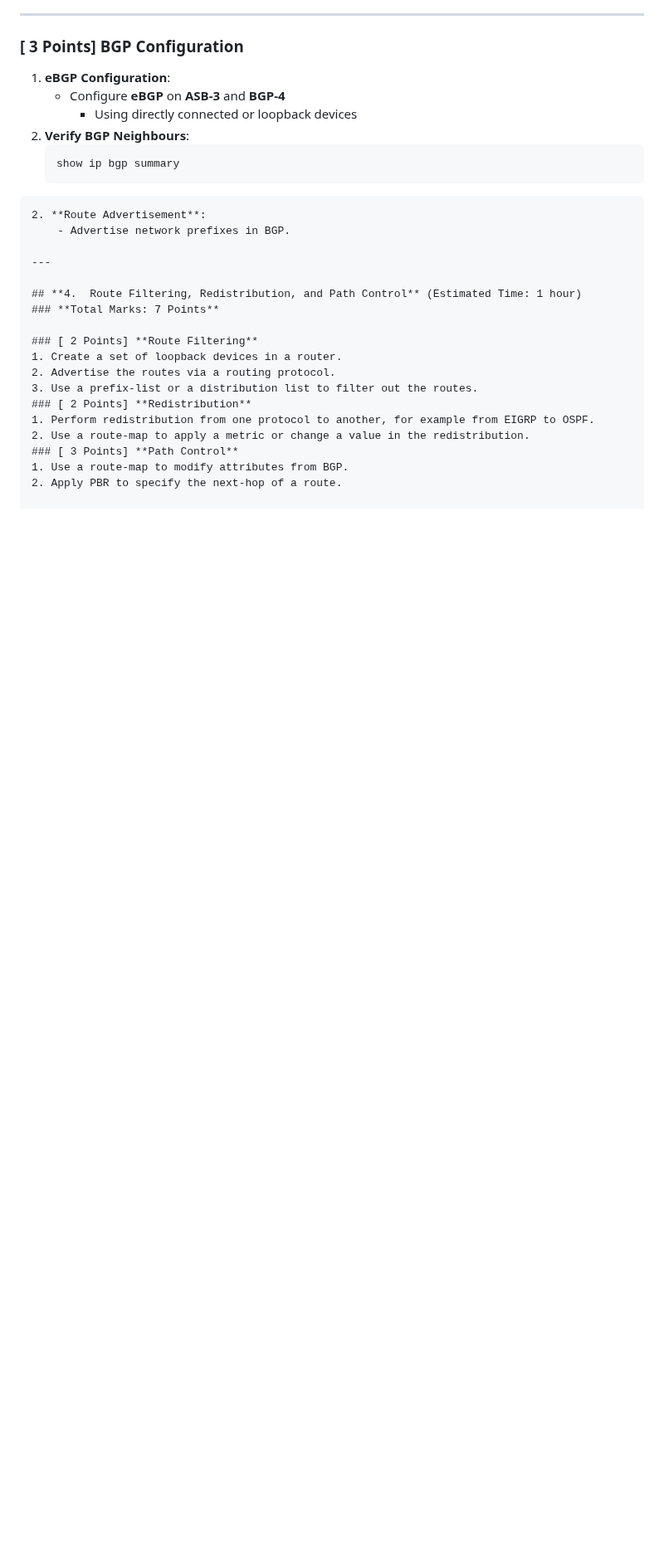
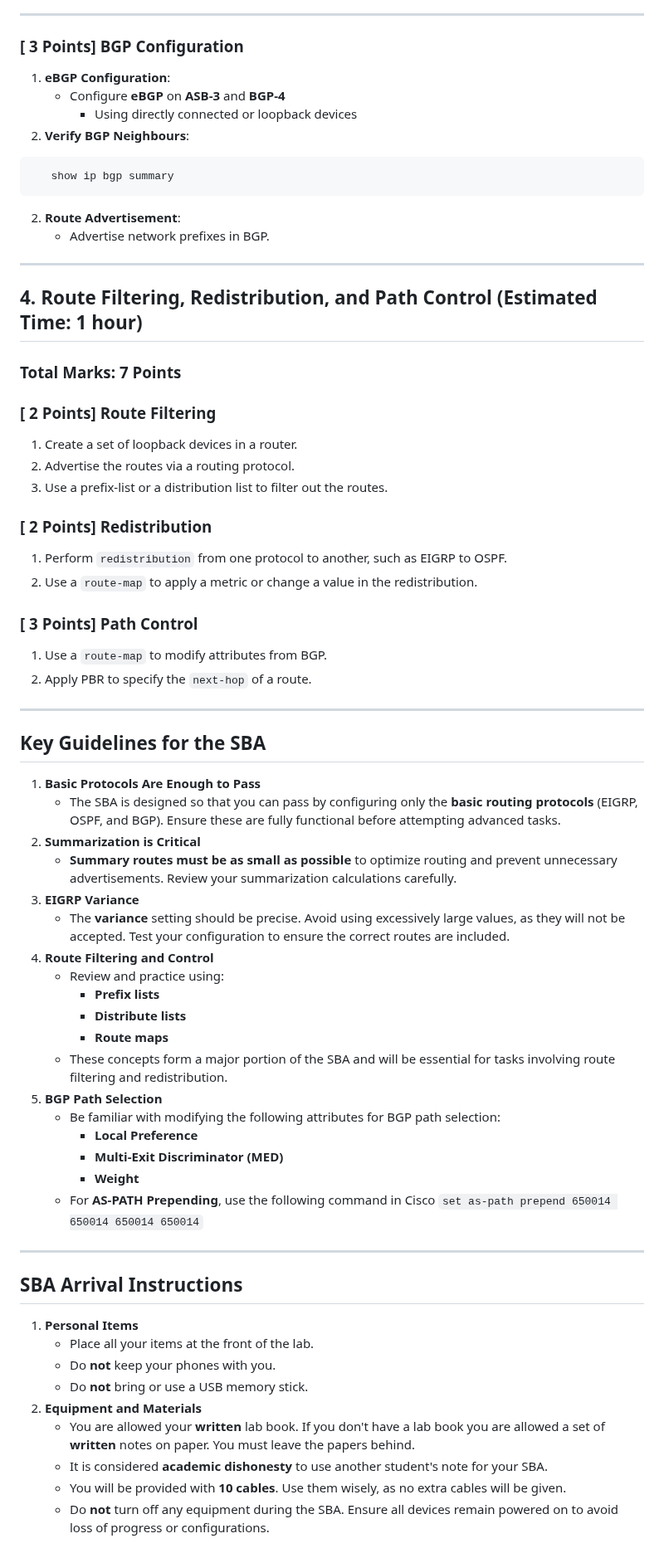
Before and after one commit to ayalac1111/Networking-Courses, a Markdown page: 24F-NET3008/SBA-Demo/SBA-Demo.md, the part around one of its changes. Shown at 83% size. GitHub-like rendering; blank space fills up the shorter version.

Commit message:
SBA Demo: Final note

````diff
--- a/24F-NET3008/SBA-Demo/SBA-Demo.md
+++ b/24F-NET3008/SBA-Demo/SBA-Demo.md
@@ -90,9 +85,10 @@ During this demo, I will guide you through the **key tasks and configurations**
    - Configure **eBGP** on **ASB-3** and **BGP-4**
 	   - Using directly connected or loopback devices
 1. **Verify BGP Neighbours**:
-   ```bash
+```bash
    show ip bgp summary
 ```
+
 2. **Route Advertisement**:
     - Advertise network prefixes in BGP.
 
@@ -106,8 +102,47 @@ During this demo, I will guide you through the **key tasks and configurations**
 2. Advertise the routes via a routing protocol.
 3. Use a prefix-list or a distribution list to filter out the routes.
 ### [ 2 Points] **Redistribution**
-1. Perform redistribution from one protocol to another, for example from EIGRP to OSPF.
-2. Use a route-map to apply a metric or change a value in the redistribution.
+1. Perform `redistribution` from one protocol to another, such as EIGRP to OSPF.
+2. Use a `route-map` to apply a metric or change a value in the redistribution.
 ### [ 3 Points] **Path Control**
-1. Use a route-map to modify attributes from BGP.
-2. Apply PBR to specify the next-hop of a route.
+1. Use a `route-map` to modify attributes from BGP.
+2. Apply PBR to specify the `next-hop` of a route.
+
+---
+
+## **Key Guidelines for the SBA**
+
+1. **Basic Protocols Are Enough to Pass**
+    - The SBA is designed so that you can pass by configuring only the **basic routing protocols** (EIGRP, OSPF, and BGP). Ensure these are fully functional before attempting advanced tasks.
+2. **Summarization is Critical**
+    - **Summary routes must be as small as possible** to optimize routing and prevent unnecessary advertisements. Review your summarization calculations carefully.
+3. **EIGRP Variance**
+    - The **variance** setting should be precise. Avoid using excessively large values, as they will not be accepted. Test your configuration to ensure the correct routes are included.
+4. **Route Filtering and Control**
+    - Review and practice using:
+        - **Prefix lists**
+        - **Distribute lists**
+        - **Route maps**
+    - These concepts form a major portion of the SBA and will be essential for tasks involving route filtering and redistribution.
+5. **BGP Path Selection**
+    - Be familiar with modifying the following attributes for BGP path selection:
+        - **Local Preference**
+        - **Multi-Exit Discriminator (MED)**
+        - **Weight**
+    - For **AS-PATH Prepending**, use the following command in Cisco
+        `set as-path prepend 650014 650014 650014 650014`
+
+---
+
+## **SBA Arrival Instructions**
+
+1. **Personal Items**
+    - Place all your items at the front of the lab.
+    - Do **not** keep your phones with you.
+    - Do **not** bring or use a USB memory stick.
+2. **Equipment and Materials**
+    - You are allowed your **written** lab book.  If you don't have a lab book you are allowed a set of **written** notes on paper.  You must leave the papers behind.
+    - It is considered **academic dishonesty** to use another student's note for your SBA.
+    - You will be provided with **10 cables**. Use them wisely, as no extra cables will be given.
+    - Do **not** turn off any equipment during the SBA. Ensure all devices remain powered on to avoid loss of progress or configurations.
+
````
Also changed, not shown: other parts of 24F-NET3008/SBA-Demo/SBA-Demo.md (+9 -6 lines).
